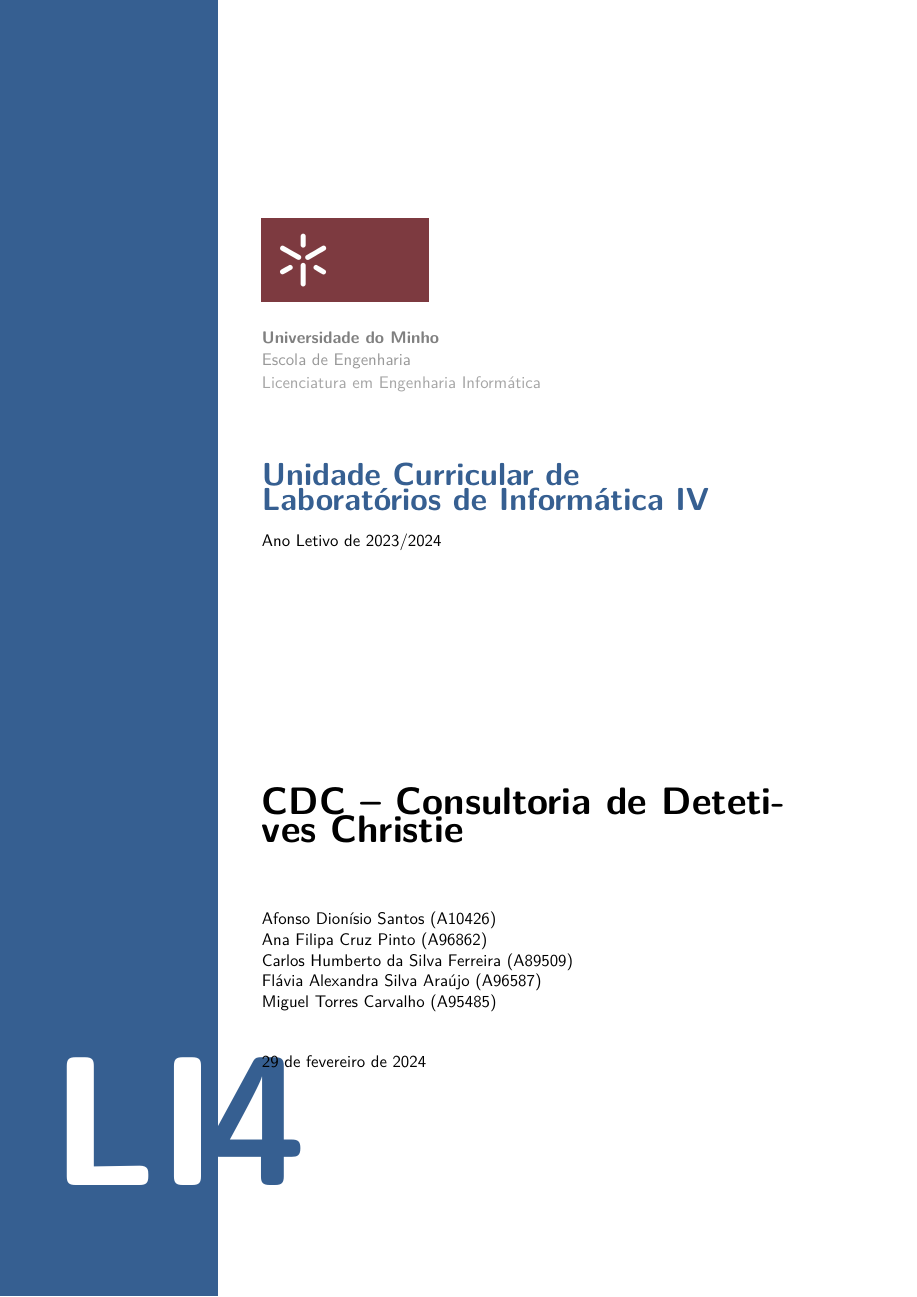
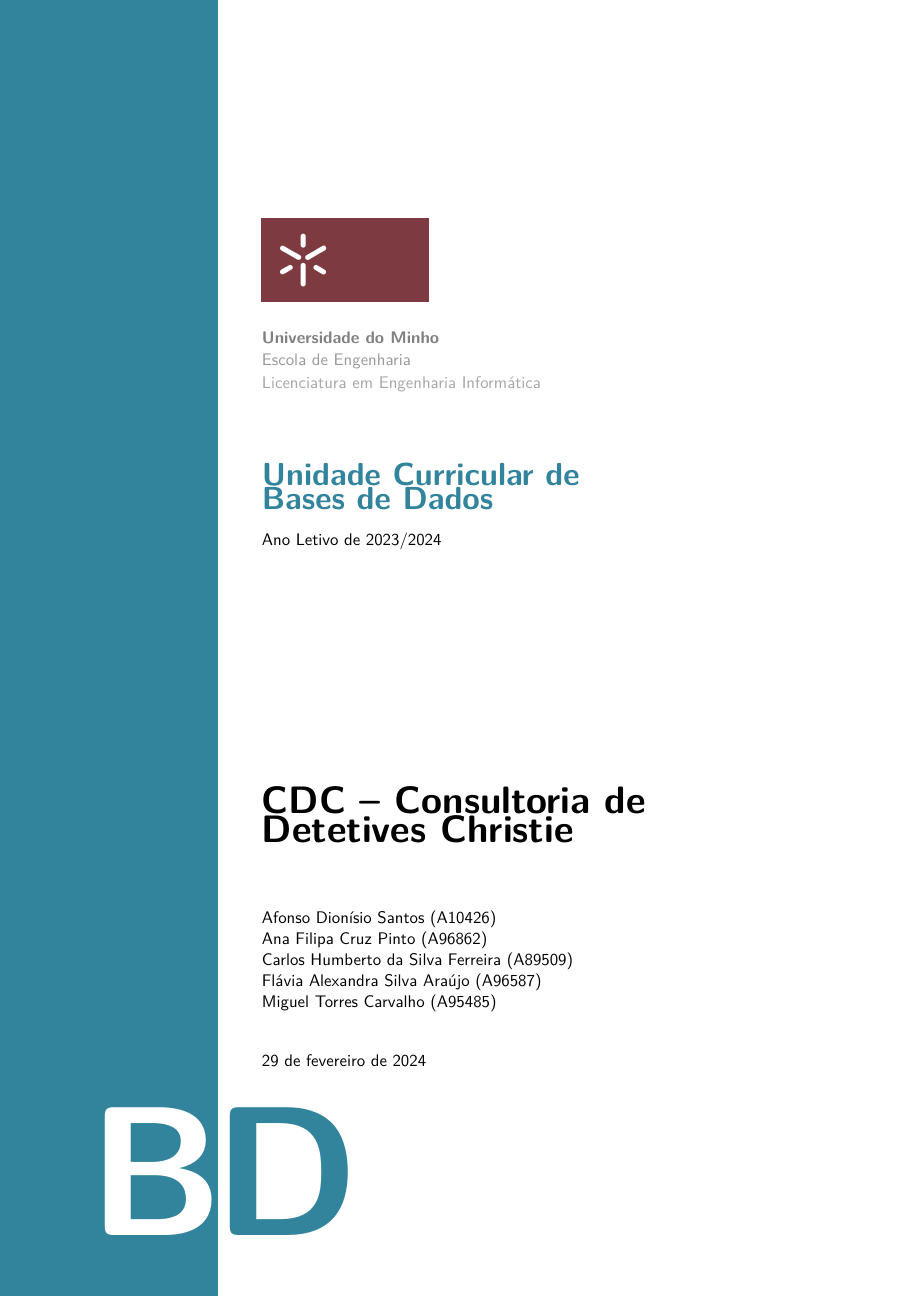
Before and after one commit to Afonso-santos/DataBase, a LaTeX document (relatorio/latex/main.tex, which reads relatorio/latex/cover.tex): page 1 of 14. Compiled offline with LuaLaTeX; a missing font is replaced by an installed copy or a similar font.

Commit message:
Update report cover: update title page color, sidebar, title and "UC" name

```diff
--- a/relatorio/latex/cover.tex
+++ b/relatorio/latex/cover.tex
@@ -1,5 +1,5 @@
 %% Blue cover color
-\definecolor{titlepagecolor}{RGB}{54,95,145}
+\definecolor{titlepagecolor}{RGB}{49,132,155}
 
 %==========================================================================
 % COLORED BAR ON THE LEFT SIDE
@@ -11,11 +11,9 @@
     opacity=1,
     contents={
         \begin{tikzpicture}[remember picture,overlay]
-            \path [fill=titlepagecolor]
-                (current page.north west) -- ($(current page.north west) + (5,0)$)
-                -- ($(current page.south west) + (5,0)$)-- (current page.south west);
-            \node[color=white] at ($(current page.south west) + (3,4)$) {\bfseries {\fontsize{120}{60} \textsf{LI}}};
-            \node[color=titlepagecolor] at ($(current page.south west) + (5.8,4)$) {\bfseries {\fontsize{120}{60} \textsf{4}}};
+            \path [fill=titlepagecolor] (-10.5,-15) rectangle ++ (5,30);
+            \node[color=white] at (-7,-12) {\bfseries {\fontsize{120}{60} \textsf{B}}};
+            \node[color=titlepagecolor] at (-4,-12) {\bfseries {\fontsize{120}{60} \textsf{D}}};
         \end{tikzpicture}
     }
 }
@@ -26,9 +24,8 @@
 
 %% Changes values in this field to show information in the cover and back cover about your team/project
 
-
 %% TITLE
-\title{CDC – Consultoria de Detetives Christie}
+\title{CDC – Consultoria de \\ Detetives Christie}
 
 %% AUTHORS
 \author{
@@ -72,7 +69,7 @@
 %% UC
 \newcommand{\UC}{
     \begin{flushleft}
-        \par\textcolor{titlepagecolor}{  \LARGE\textbf{\textsf{Unidade Curricular de \\ Laboratórios de Informática IV}}}
+        \par\textcolor{titlepagecolor}{  \LARGE\textbf{\textsf{Unidade Curricular de \\ Bases de Dados}}}
     \end{flushleft}
 }
 
```
Also changed, not shown: relatorio/latex/cover.tex (2 more changed lines).
